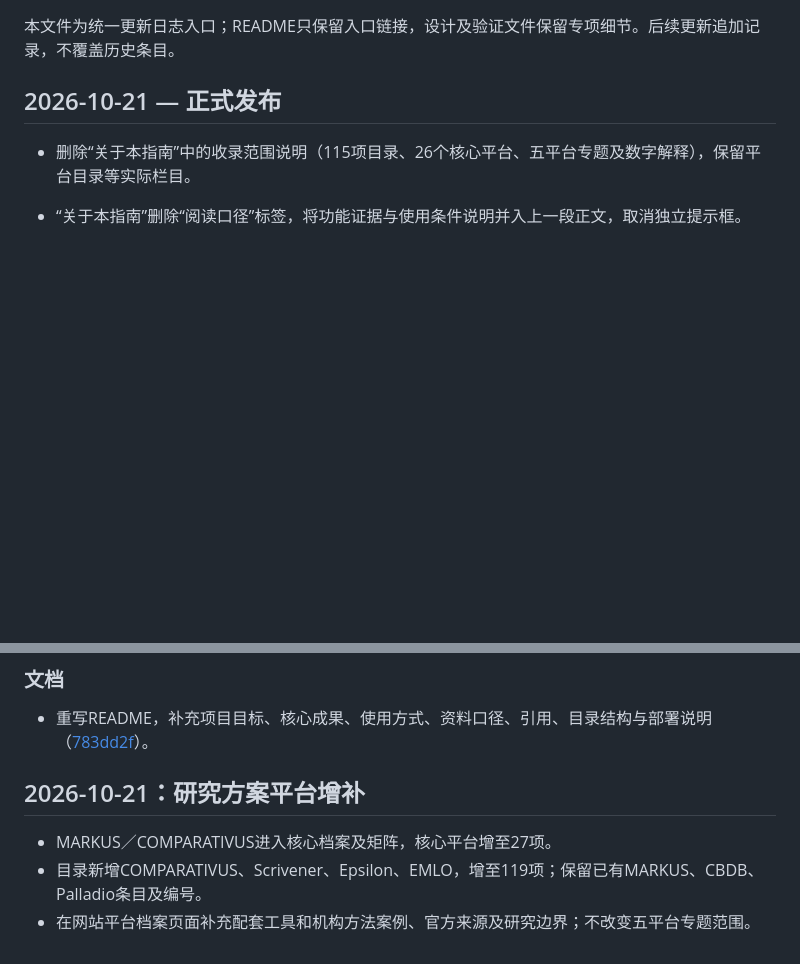
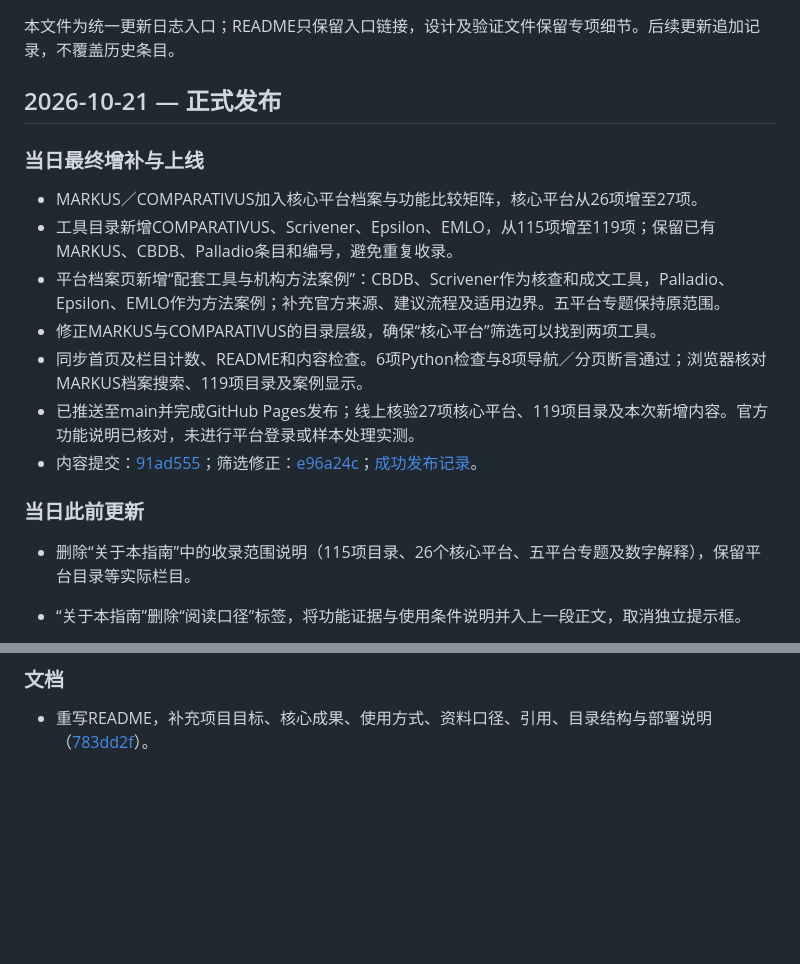
Before and after one commit to boringhxy/history-tools-handbook, a Markdown page: CHANGELOG.md, 2 parts joined by grey strips. GitHub-like rendering; blank space fills up the shorter version.

Commit message:
docs: finalize October 21 platform update and deployment log

```diff
--- a/CHANGELOG.md
+++ b/CHANGELOG.md
@@ -3,6 +3,18 @@
 本文件为统一更新日志入口；README只保留入口链接，设计及验证文件保留专项细节。后续更新追加记录，不覆盖历史条目。
 
 ## 2026-10-21 — 正式发布
+
+### 当日最终增补与上线
+
+- MARKUS／COMPARATIVUS加入核心平台档案与功能比较矩阵，核心平台从26项增至27项。
+- 工具目录新增COMPARATIVUS、Scrivener、Epsilon、EMLO，从115项增至119项；保留已有MARKUS、CBDB、Palladio条目和编号，避免重复收录。
+- 平台档案页新增“配套工具与机构方法案例”：CBDB、Scrivener作为核查和成文工具，Palladio、Epsilon、EMLO作为方法案例；补充官方来源、建议流程及适用边界。五平台专题保持原范围。
+- 修正MARKUS与COMPARATIVUS的目录层级，确保“核心平台”筛选可以找到两项工具。
+- 同步首页及栏目计数、README和内容检查。6项Python检查与8项导航／分页断言通过；浏览器核对MARKUS档案搜索、119项目录及案例显示。
+- 已推送至main并完成GitHub Pages发布；线上核验27项核心平台、119项目录及本次新增内容。官方功能说明已核对，未进行平台登录或样本处理实测。
+- 内容提交：[91ad555](https://github.com/boringhxy/history-tools-handbook/commit/91ad5556840d26045c8d5ec2c2582ce8ef331832)；筛选修正：[e96a24c](https://github.com/boringhxy/history-tools-handbook/commit/e96a24ce457f9ba5fcf40f053e87985b32927778)；[成功发布记录](https://github.com/boringhxy/history-tools-handbook/actions/runs/39624666345)。
+
+### 当日此前更新
 
 - 删除“关于本指南”中的收录范围说明（115项目录、26个核心平台、五平台专题及数字解释），保留平台目录等实际栏目。
 
@@ -71,9 +83,3 @@
 
 ### 文档
 - 重写README，补充项目目标、核心成果、使用方式、资料口径、引用、目录结构与部署说明（[783dd2f](https://github.com/boringhxy/history-tools-handbook/commit/783dd2f0cd174d62858addd346e053284db57efa)）。
-
-## 2026-10-21：研究方案平台增补
-
-- MARKUS／COMPARATIVUS进入核心档案及矩阵，核心平台增至27项。
-- 目录新增COMPARATIVUS、Scrivener、Epsilon、EMLO，增至119项；保留已有MARKUS、CBDB、Palladio条目及编号。
-- 在网站平台档案页面补充配套工具和机构方法案例、官方来源及研究边界；不改变五平台专题范围。
```
